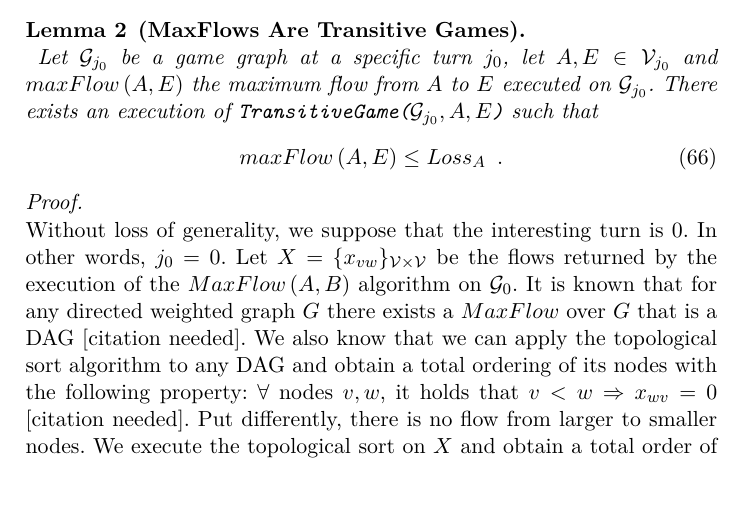
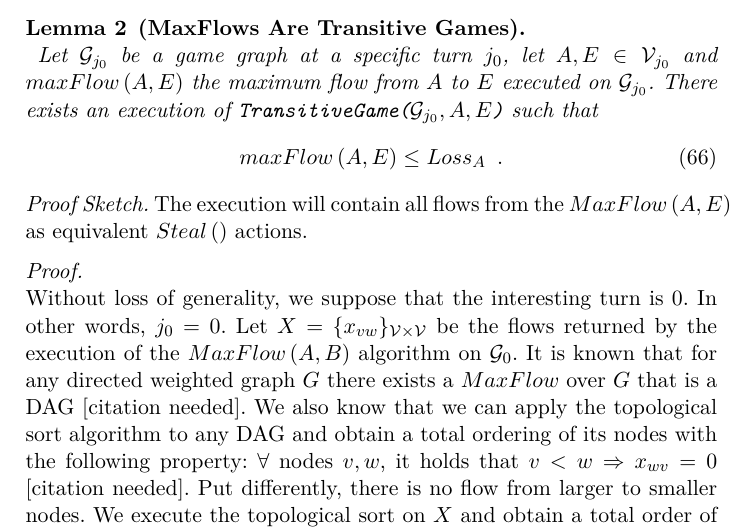
Before and after one commit to decrypto-org/TrustIsRisk, a LaTeX paper (paperEng.tex): part of page 18 of 28, cut so that both start at the same text, the shorter picture padded with empty space. Compiled offline with pdfLaTeX.

Commit message:
proof sketch for maxflows are games

```diff
--- a/paperEng.tex
+++ b/paperEng.tex
@@ -777,6 +777,9 @@ while (True)
           maxFlow\left(A, E\right) \leq Loss_A \enspace.
        \end{equation}
     \end{lemma}
+    \begin{proofsketch}
+       The execution will contain all flows from the $MaxFlow\left(A, E\right)$ as equivalent $Steal\left(\right)$ actions.
+    \end{proofsketch}
     \begin{proof} \ \\
        Without loss of generality, we suppose that the interesting turn is 0. In other words, $j_0 = 0$. Let $X =
        \{x_{vw}\}_{\mathcal{V} \times \mathcal{V}}$ be the flows returned by the execution of the $MaxFlow\left(A, B\right)$
```
Also changed, not shown: paperEng.pdf.
